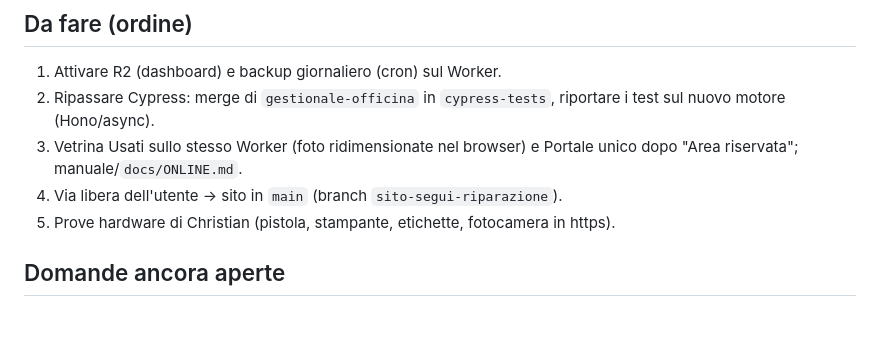
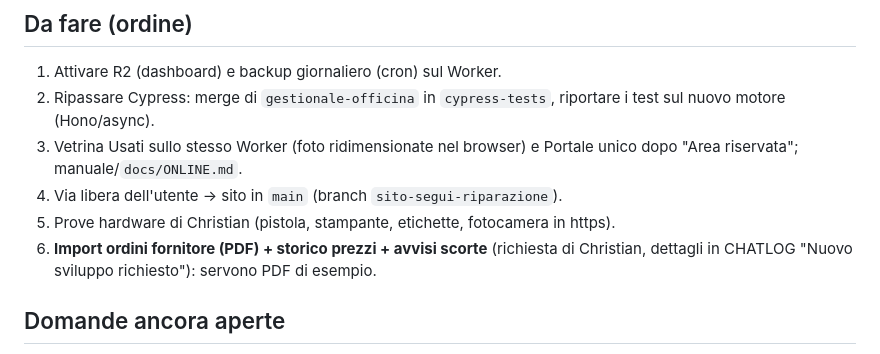
Before and after one commit to Marctie/informatix-repair, a Markdown page: docs/PARTI-DA-QUI.md, the part around the change. GitHub-like rendering; blank space fills up the shorter version.

```diff
--- a/docs/PARTI-DA-QUI.md
+++ b/docs/PARTI-DA-QUI.md
@@ -30,6 +30,7 @@ Deploy: `npx wrangler deploy --config officina/wrangler.jsonc` (da `informatix-r
 3. Vetrina Usati sullo stesso Worker (foto ridimensionate nel browser) e Portale unico dopo "Area riservata"; manuale/`docs/ONLINE.md`.
 4. Via libera dell'utente -> sito in `main` (branch `sito-segui-riparazione`).
 5. Prove hardware di Christian (pistola, stampante, etichette, fotocamera in https).
+6. **Import ordini fornitore (PDF) + storico prezzi + avvisi scorte** (richiesta di Christian, dettagli in CHATLOG "Nuovo sviluppo richiesto"): servono PDF di esempio.
 
 ## Domande ancora aperte
 - Email di Christian e delle 3 postazioni (arrivano da Christian); alias con Cloudflare Email Routing per le postazioni?
```
Also changed, not shown: docs/CHATLOG.md (+9 -0 lines).
